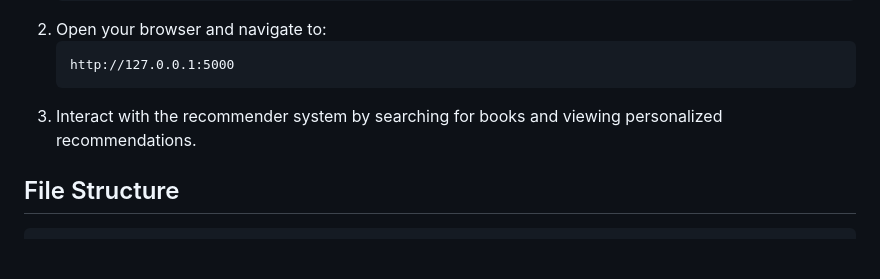
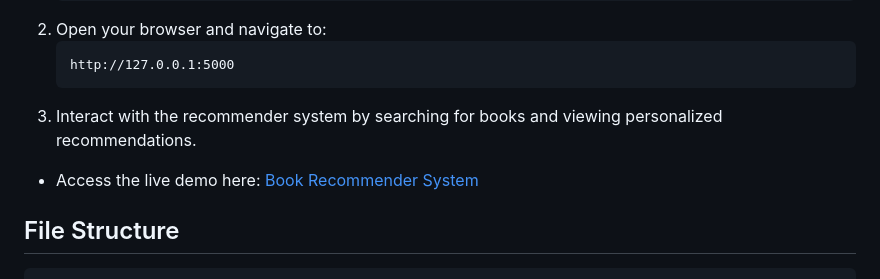
Before and after one commit to vrahul2108/Book-Recommender-App, a Markdown page: README.md, the part around the change. GitHub-like rendering; blank space fills up the shorter version.

````diff
--- a/README.md
+++ b/README.md
@@ -58,6 +58,8 @@ To run this project, ensure you have the following installed:
    ```
 3. Interact with the recommender system by searching for books and viewing personalized recommendations.
 
+- Access the live demo here: [Book Recommender System](https://book-recommender-sys-ehct.onrender.com)
+
 ## File Structure
 ```
 Book-Recommender-App/
````
